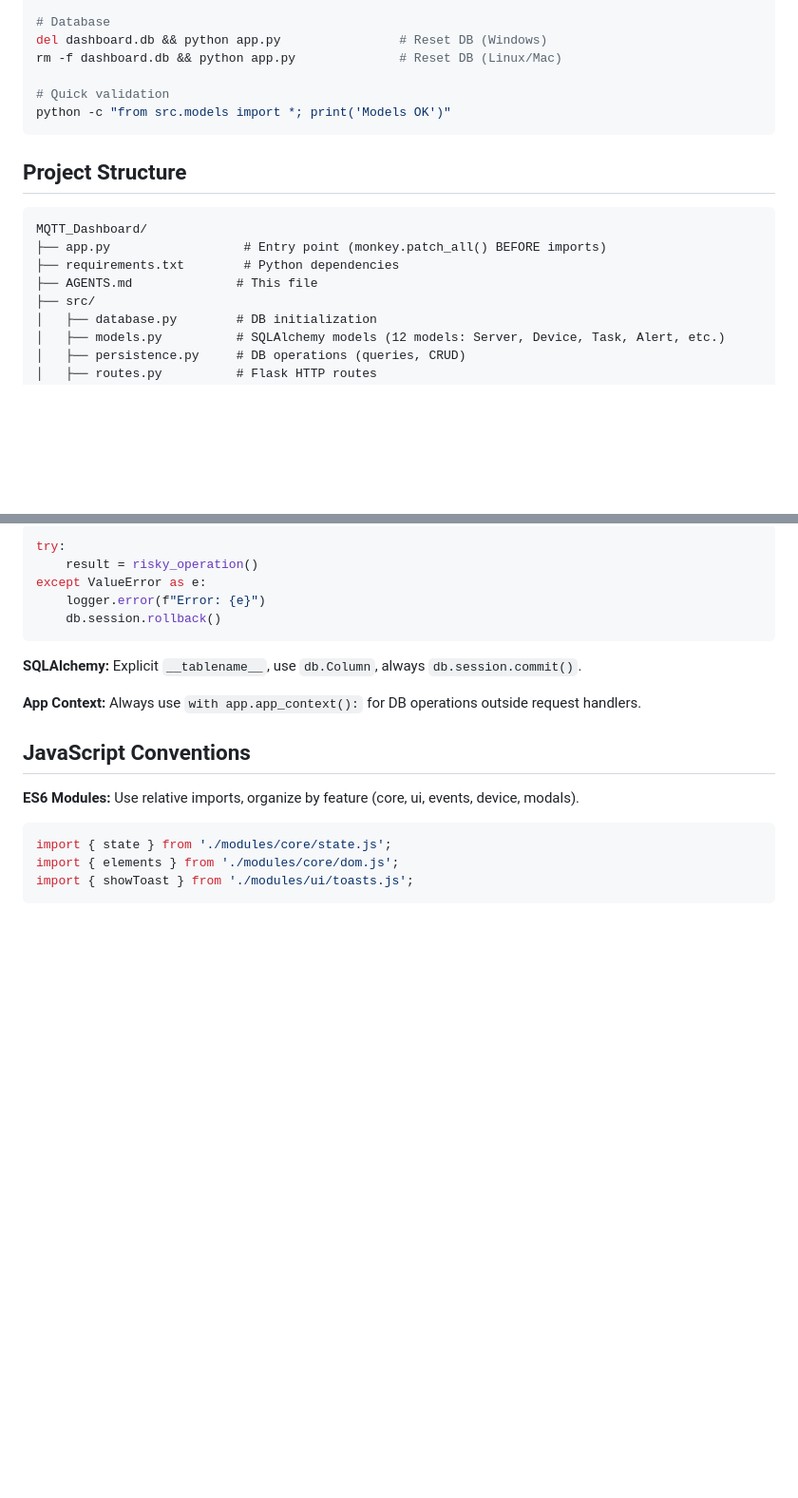
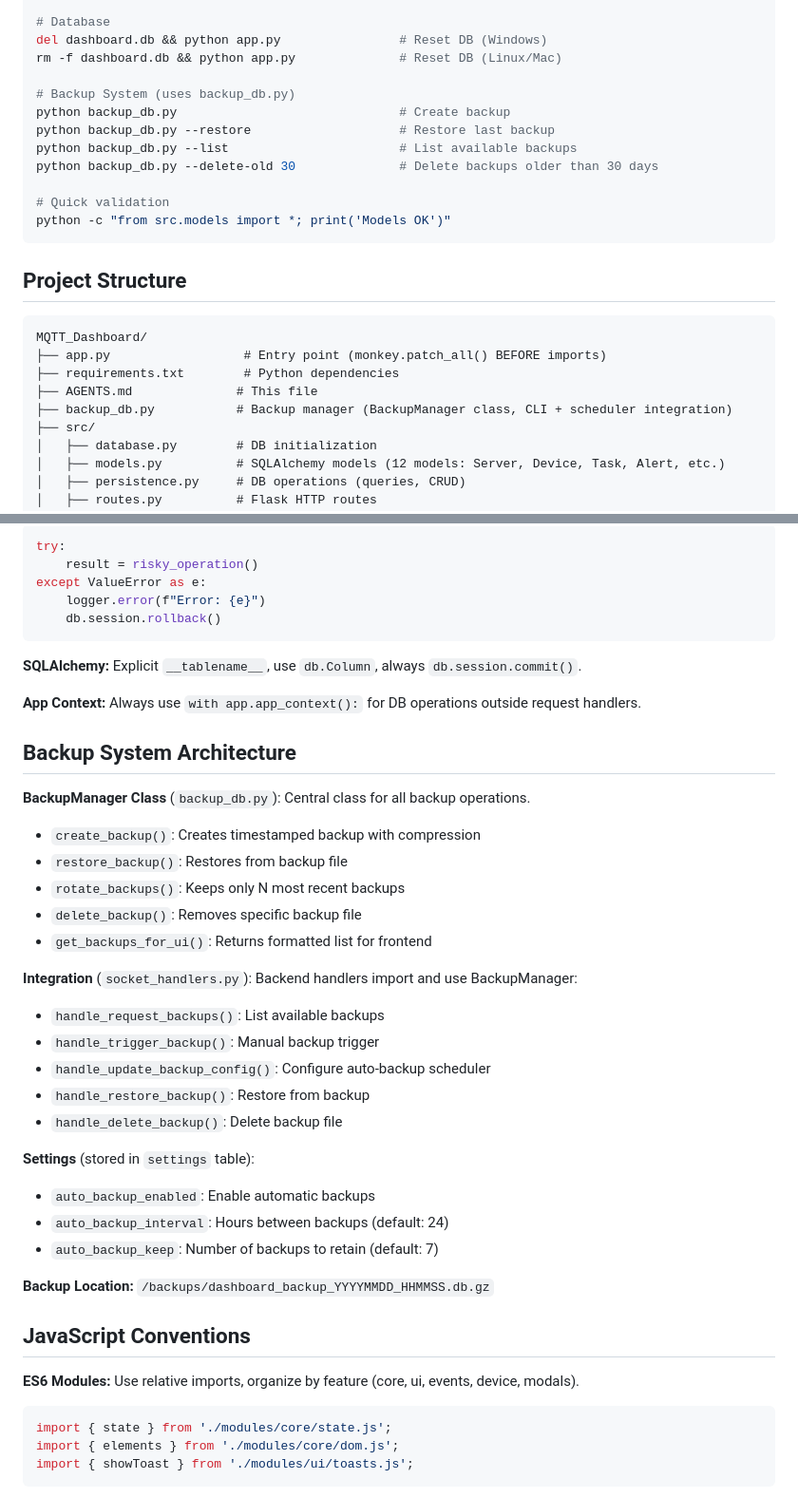
Before and after one commit to basajaundev/MQTT_Dashboard, a Markdown page: AGENTS.md, 2 parts joined by grey strips. Shown at 95% size. Rendered like a GitHub page; blank space fills up the shorter version.

Commit message:
docs: update AGENTS.md with backup system documentation
- Add backup_db.py to project structure
- Add backup commands section (CLI usage)
- Add Backup System Architecture section with BackupManager class details
- Document integration with socket_handlers.py and settings table

````diff
--- a/AGENTS.md
+++ b/AGENTS.md
@@ -30,6 +30,12 @@ pytest --tb=short -x                            # Short traceback, stop on first
 del dashboard.db && python app.py                # Reset DB (Windows)
 rm -f dashboard.db && python app.py              # Reset DB (Linux/Mac)
 
+# Backup System (uses backup_db.py)
+python backup_db.py                              # Create backup
+python backup_db.py --restore                    # Restore last backup
+python backup_db.py --list                       # List available backups
+python backup_db.py --delete-old 30              # Delete backups older than 30 days
+
 # Quick validation
 python -c "from src.models import *; print('Models OK')"
 ```
@@ -41,6 +47,7 @@ MQTT_Dashboard/
 ├── app.py                  # Entry point (monkey.patch_all() BEFORE imports)
 ├── requirements.txt        # Python dependencies
 ├── AGENTS.md              # This file
+├── backup_db.py           # Backup manager (BackupManager class, CLI + scheduler integration)
 ├── src/
 │   ├── database.py        # DB initialization
 │   ├── models.py          # SQLAlchemy models (12 models: Server, Device, Task, Alert, etc.)
@@ -103,6 +110,29 @@ except ValueError as e:
 
 **App Context:** Always use `with app.app_context():` for DB operations outside request handlers.
 
+## Backup System Architecture
+
+**BackupManager Class** (`backup_db.py`): Central class for all backup operations.
+- `create_backup()`: Creates timestamped backup with compression
+- `restore_backup()`: Restores from backup file
+- `rotate_backups()`: Keeps only N most recent backups
+- `delete_backup()`: Removes specific backup file
+- `get_backups_for_ui()`: Returns formatted list for frontend
+
+**Integration** (`socket_handlers.py`): Backend handlers import and use BackupManager:
+- `handle_request_backups()`: List available backups
+- `handle_trigger_backup()`: Manual backup trigger
+- `handle_update_backup_config()`: Configure auto-backup scheduler
+- `handle_restore_backup()`: Restore from backup
+- `handle_delete_backup()`: Delete backup file
+
+**Settings** (stored in `settings` table):
+- `auto_backup_enabled`: Enable automatic backups
+- `auto_backup_interval`: Hours between backups (default: 24)
+- `auto_backup_keep`: Number of backups to retain (default: 7)
+
+**Backup Location:** `/backups/dashboard_backup_YYYYMMDD_HHMMSS.db.gz`
+
 ## JavaScript Conventions
 
 **ES6 Modules:** Use relative imports, organize by feature (core, ui, events, device, modals).
````
